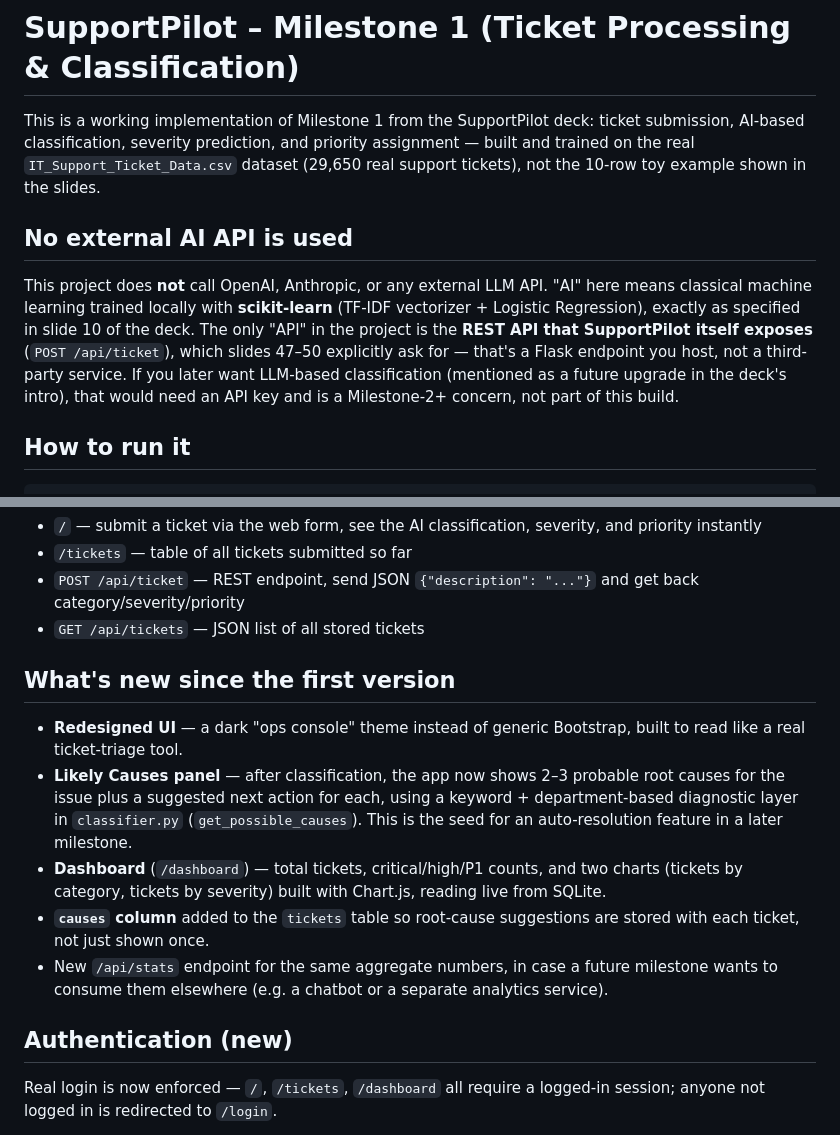
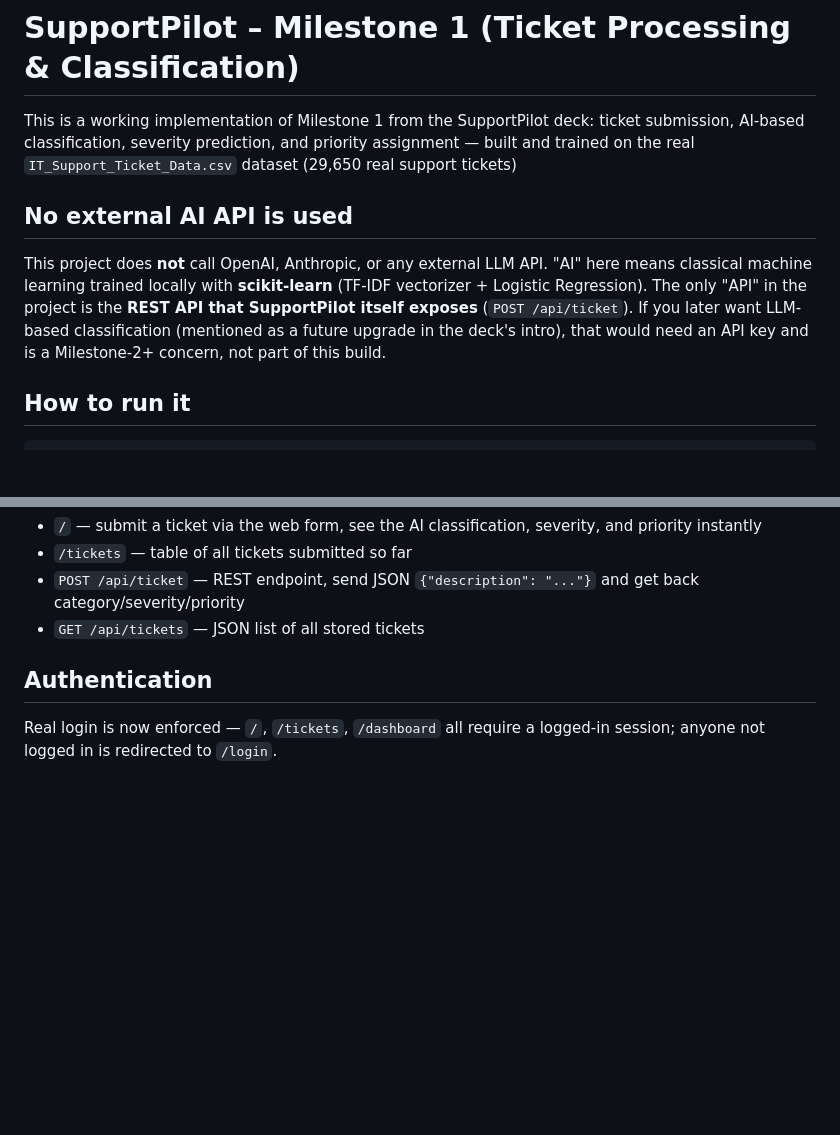
Before and after one commit to Supriya-Kuncham/AI-powered_customer_support_platform_with_ticket_resolution_agent, a Markdown page: README.md, 2 parts joined by grey strips. GitHub-like rendering; blank space fills up the shorter version.

Commit message:
Revise README for clarity and add authentication info
Updated README to clarify project details and added authentication section.

```diff
--- a/README.md
+++ b/README.md
@@ -3,18 +3,14 @@
 This is a working implementation of Milestone 1 from the SupportPilot deck:
 ticket submission, AI-based classification, severity prediction, and
 priority assignment — built and trained on the real
-`IT_Support_Ticket_Data.csv` dataset (29,650 real support tickets), not the
-10-row toy example shown in the slides.
+`IT_Support_Ticket_Data.csv` dataset (29,650 real support tickets)
 
 ## No external AI API is used
 
 This project does **not** call OpenAI, Anthropic, or any external LLM API.
 "AI" here means classical machine learning trained locally with
-**scikit-learn** (TF-IDF vectorizer + Logistic Regression), exactly as
-specified in slide 10 of the deck. The only "API" in the project is the
-**REST API that SupportPilot itself exposes** (`POST /api/ticket`), which
-slides 47–50 explicitly ask for — that's a Flask endpoint you host, not a
-third-party service. If you later want LLM-based classification (mentioned
+**scikit-learn** (TF-IDF vectorizer + Logistic Regression). The only "API" in the project is the
+**REST API that SupportPilot itself exposes** (`POST /api/ticket`). If you later want LLM-based classification (mentioned
 as a future upgrade in the deck's intro), that would need an API key and
 is a Milestone-2+ concern, not part of this build.
 
@@ -38,15 +34,8 @@ Then open **http://127.0.0.1:5000** in a browser.
 - `POST /api/ticket` — REST endpoint, send JSON `{"description": "..."}` and get back category/severity/priority
 - `GET /api/tickets` — JSON list of all stored tickets
 
-## What's new since the first version
 
-- **Redesigned UI** — a dark "ops console" theme instead of generic Bootstrap, built to read like a real ticket-triage tool.
-- **Likely Causes panel** — after classification, the app now shows 2–3 probable root causes for the issue plus a suggested next action for each, using a keyword + department-based diagnostic layer in `classifier.py` (`get_possible_causes`). This is the seed for an auto-resolution feature in a later milestone.
-- **Dashboard** (`/dashboard`) — total tickets, critical/high/P1 counts, and two charts (tickets by category, tickets by severity) built with Chart.js, reading live from SQLite.
-- **`causes` column** added to the `tickets` table so root-cause suggestions are stored with each ticket, not just shown once.
-- New `/api/stats` endpoint for the same aggregate numbers, in case a future milestone wants to consume them elsewhere (e.g. a chatbot or a separate analytics service).
-
-## Authentication (new)
+## Authentication
 
 Real login is now enforced — `/`, `/tickets`, `/dashboard` all require a
 logged-in session; anyone not logged in is redirected to `/login`.
```
